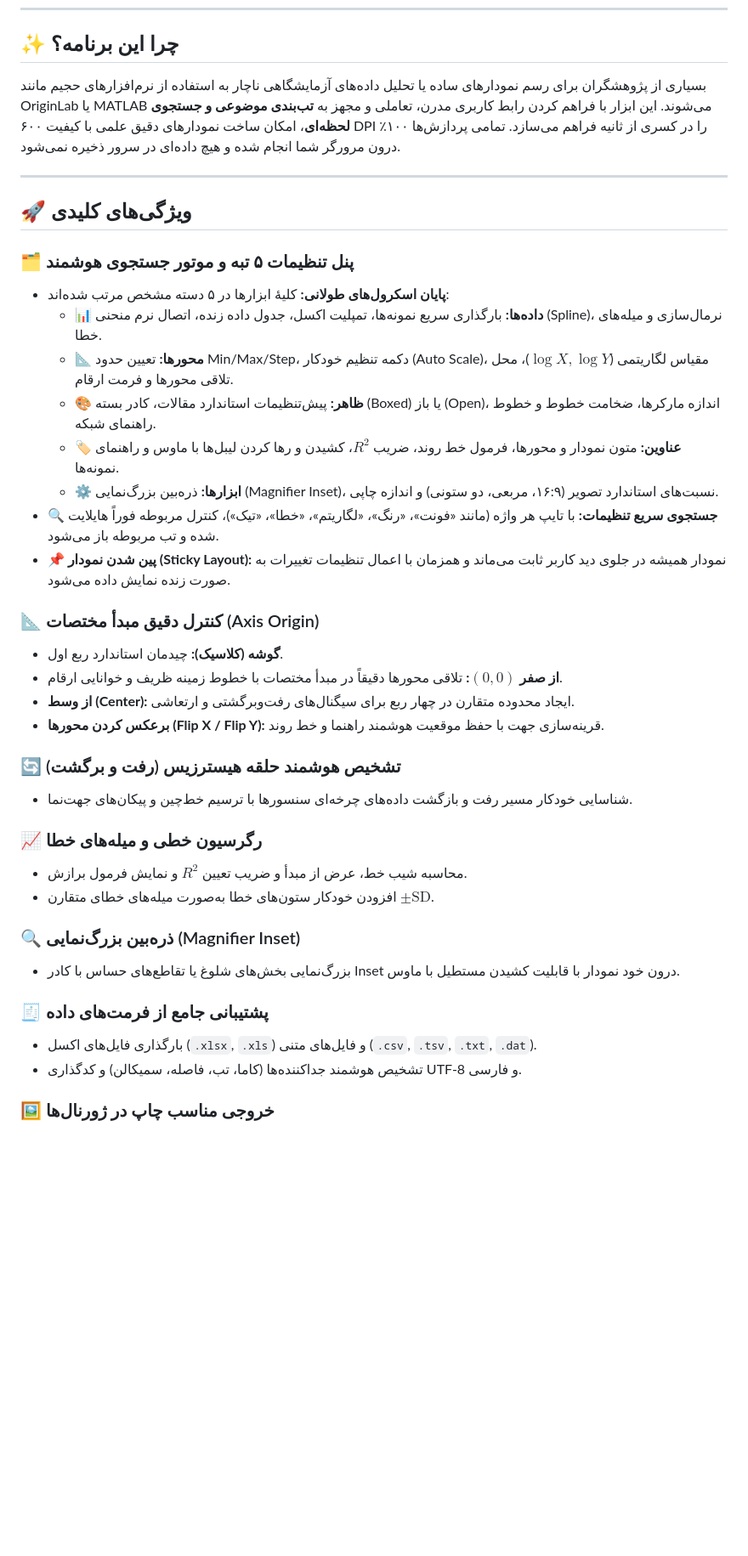
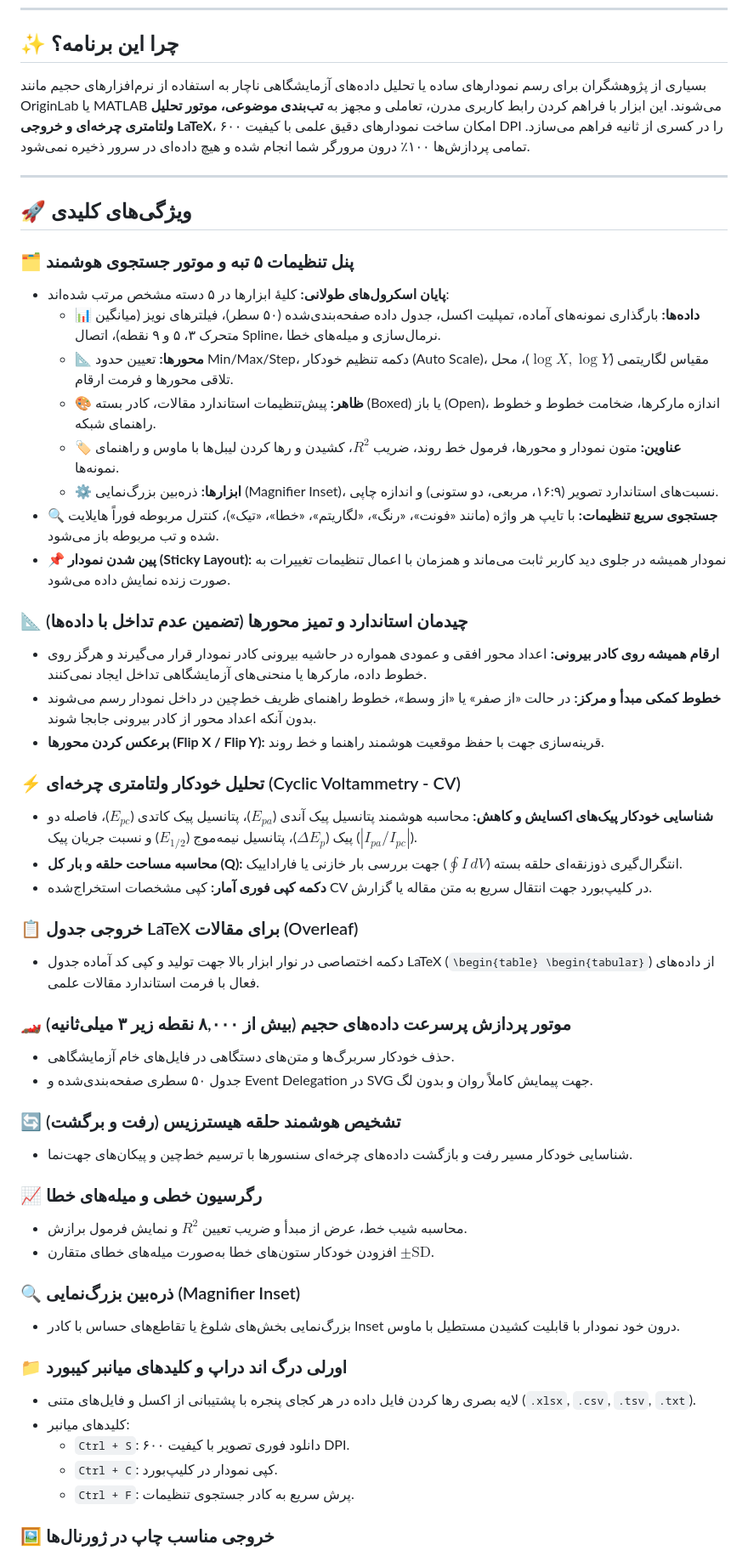
Before and after one commit to HasanMfar/Academic-Scatter-Plot, a Markdown page: README.md, the part around one of its changes. Shown at 85% size. Rendered like a GitHub page; blank space fills up the shorter version.

```diff
--- a/README.md
+++ b/README.md
@@ -140,7 +154,7 @@ Every figure below was rendered entirely by the app's SVG engine. The original d
 ---
 
 ## ✨ چرا این برنامه؟
-بسیاری از پژوهشگران برای رسم نمودارهای ساده یا تحلیل داده‌های آزمایشگاهی ناچار به استفاده از نرم‌افزارهای حجیم مانند OriginLab یا MATLAB می‌شوند. این ابزار با فراهم کردن رابط کاربری مدرن، تعاملی و مجهز به **تب‌بندی موضوعی و جستجوی لحظه‌ای**، امکان ساخت نمودارهای دقیق علمی با کیفیت ۶۰۰ DPI را در کسری از ثانیه فراهم می‌سازد. تمامی پردازش‌ها ۱۰۰٪ درون مرورگر شما انجام شده و هیچ داده‌ای در سرور ذخیره نمی‌شود.
+بسیاری از پژوهشگران برای رسم نمودارهای ساده یا تحلیل داده‌های آزمایشگاهی ناچار به استفاده از نرم‌افزارهای حجیم مانند OriginLab یا MATLAB می‌شوند. این ابزار با فراهم کردن رابط کاربری مدرن، تعاملی و مجهز به **تب‌بندی موضوعی، موتور تحلیل ولتامتری چرخه‌ای و خروجی LaTeX**، امکان ساخت نمودارهای دقیق علمی با کیفیت ۶۰۰ DPI را در کسری از ثانیه فراهم می‌سازد. تمامی پردازش‌ها ۱۰۰٪ درون مرورگر شما انجام شده و هیچ داده‌ای در سرور ذخیره نمی‌شود.
 
 ---
 
@@ -148,7 +162,7 @@ Every figure below was rendered entirely by the app's SVG engine. The original d
 
 ### 🗂️ پنل تنظیمات ۵ تبه و موتور جستجوی هوشمند
 - **پایان اسکرول‌های طولانی:** کلیهٔ ابزارها در ۵ دسته مشخص مرتب شده‌اند:
-  - 📊 **داده‌ها:** بارگذاری سریع نمونه‌ها، تمپلیت اکسل، جدول داده زنده، اتصال نرم منحنی (Spline)، نرمال‌سازی و میله‌های خطا.
+  - 📊 **داده‌ها:** بارگذاری نمونه‌های آماده، تمپلیت اکسل، جدول داده صفحه‌بندی‌شده (۵۰ سطر)، فیلترهای نویز (میانگین متحرک ۳، ۵ و ۹ نقطه)، اتصال Spline، نرمال‌سازی و میله‌های خطا.
   - 📐 **محورها:** تعیین حدود Min/Max/Step، دکمه تنظیم خودکار (Auto Scale)، مقیاس لگاریتمی ($\log X, \log Y$)، محل تلاقی محورها و فرمت ارقام.
   - 🎨 **ظاهر:** پیش‌تنظیمات استاندارد مقالات، کادر بسته (Boxed) یا باز (Open)، اندازه مارکرها، ضخامت خطوط و خطوط راهنمای شبکه.
   - 🏷️ **عناوین:** متون نمودار و محورها، فرمول خط روند، ضریب $R^2$، کشیدن و رها کردن لیبل‌ها با ماوس و راهنمای نمونه‌ها.
@@ -156,11 +170,22 @@ Every figure below was rendered entirely by the app's SVG engine. The original d
 - **🔍 جستجوی سریع تنظیمات:** با تایپ هر واژه (مانند «فونت»، «رنگ»، «لگاریتم»، «خطا»، «تیک»)، کنترل مربوطه فوراً هایلایت شده و تب مربوطه باز می‌شود.
 - **📌 پین شدن نمودار (Sticky Layout):** نمودار همیشه در جلوی دید کاربر ثابت می‌ماند و همزمان با اعمال تنظیمات تغییرات به صورت زنده نمایش داده می‌شود.
 
-### 📐 کنترل دقیق مبدأ مختصات (Axis Origin)
-- **گوشه (کلاسیک):** چیدمان استاندارد ربع اول.
-- **از صفر $(0,0)$:** تلاقی محورها دقیقاً در مبدأ مختصات با خطوط زمینه ظریف و خوانایی ارقام.
-- **از وسط (Center):** ایجاد محدوده متقارن در چهار ربع برای سیگنال‌های رفت‌وبرگشتی و ارتعاشی.
+### 📐 چیدمان استاندارد و تمیز محورها (تضمین عدم تداخل با داده‌ها)
+- **ارقام همیشه روی کادر بیرونی:** اعداد محور افقی و عمودی همواره در حاشیه بیرونی کادر نمودار قرار می‌گیرند و هرگز روی خطوط داده، مارکرها یا منحنی‌های آزمایشگاهی تداخل ایجاد نمی‌کنند.
+- **خطوط کمکی مبدأ و مرکز:** در حالت «از صفر» یا «از وسط»، خطوط راهنمای ظریف خط‌چین در داخل نمودار رسم می‌شوند بدون آنکه اعداد محور از کادر بیرونی جابجا شوند.
 - **برعکس کردن محورها (Flip X / Flip Y):** قرینه‌سازی جهت با حفظ موقعیت هوشمند راهنما و خط روند.
+
+### ⚡ تحلیل خودکار ولتامتری چرخه‌ای (Cyclic Voltammetry - CV)
+- **شناسایی خودکار پیک‌های اکسایش و کاهش:** محاسبه هوشمند پتانسیل پیک آندی ($E_{pa}$)، پتانسیل پیک کاتدی ($E_{pc}$)، فاصله دو پیک ($\Delta E_p$)، پتانسیل نیمه‌موج ($E_{1/2}$) و نسبت جریان پیک ($|I_{pa}/I_{pc}|$).
+- **محاسبه مساحت حلقه و بار کل (Q):** انتگرال‌گیری ذوزنقه‌ای حلقه بسته ($\oint I \, dV$) جهت بررسی بار خازنی یا فاراداییک.
+- **دکمه کپی فوری آمار:** کپی مشخصات استخراج‌شده CV در کلیپ‌بورد جهت انتقال سریع به متن مقاله یا گزارش.
+
+### 📋 خروجی جدول LaTeX برای مقالات (Overleaf)
+- دکمه اختصاصی در نوار ابزار بالا جهت تولید و کپی کد آماده جدول LaTeX (`\begin{table} \begin{tabular}`) از داده‌های فعال با فرمت استاندارد مقالات علمی.
+
+### 🏎️ موتور پردازش پرسرعت داده‌های حجیم (بیش از ۸,۰۰۰ نقطه زیر ۳ میلی‌ثانیه)
+- حذف خودکار سربرگ‌ها و متن‌های دستگاهی در فایل‌های خام آزمایشگاهی.
+- جدول ۵۰ سطری صفحه‌بندی‌شده و Event Delegation در SVG جهت پیمایش کاملاً روان و بدون لگ.
 
 ### 🔄 تشخیص هوشمند حلقه هیسترزیس (رفت و برگشت)
 - شناسایی خودکار مسیر رفت و بازگشت داده‌های چرخه‌ای سنسورها با ترسیم خط‌چین و پیکان‌های جهت‌نما.
@@ -172,9 +197,12 @@ Every figure below was rendered entirely by the app's SVG engine. The original d
 ### 🔍 ذره‌بین بزرگ‌نمایی (Magnifier Inset)
 - بزرگ‌نمایی بخش‌های شلوغ یا تقاطع‌های حساس با کادر Inset درون خود نمودار با قابلیت کشیدن مستطیل با ماوس.
 
-### 🧾 پشتیبانی جامع از فرمت‌های داده
-- بارگذاری فایل‌های اکسل (`.xlsx`, `.xls`) و فایل‌های متنی (`.csv`, `.tsv`, `.txt`, `.dat`).
-- تشخیص هوشمند جداکننده‌ها (کاما، تب، فاصله، سمیکالن) و کدگذاری UTF-8 و فارسی.
+### 📁 اورلی درگ اند دراپ و کلیدهای میانبر کیبورد
+- لایه بصری رها کردن فایل داده در هر کجای پنجره با پشتیبانی از اکسل و فایل‌های متنی (`.xlsx`, `.csv`, `.tsv`, `.txt`).
+- کلیدهای میانبر:
+  - `Ctrl + S`: دانلود فوری تصویر با کیفیت ۶۰۰ DPI.
+  - `Ctrl + C`: کپی نمودار در کلیپ‌بورد.
+  - `Ctrl + F`: پرش سریع به کادر جستجوی تنظیمات.
 
 ### 🖼️ خروجی مناسب چاپ در ژورنال‌ها
 - خروجی تصویر با وضوح فوق‌العاده **300 و 600 DPI (PNG)** برای Word و LaTeX.
```
Also changed, not shown: other parts of README.md (+27 -13 lines), App_Preview.png, gallery/01_qcm_hysteresis.png, gallery/02_beer_lambert.png, gallery/04_damped_oscillation.png, gallery/06_solar_iv.png, gallery/08_fa_hysteresis.png, 5 other files.
